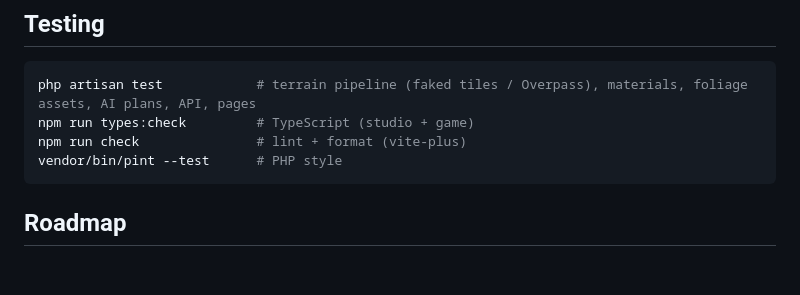
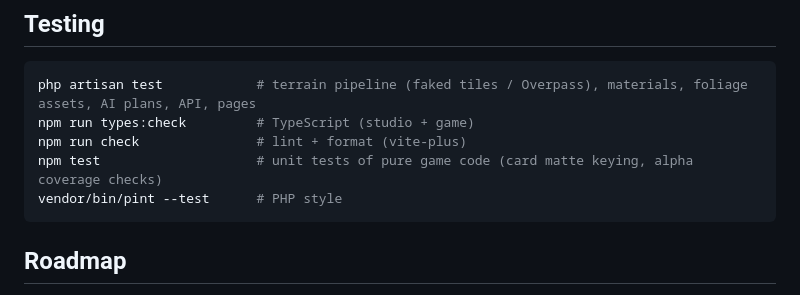
Before and after one commit to christianheidorn/waterways-game, a Markdown page: README.md, the part around the change. GitHub-like rendering; blank space fills up the shorter version.

Commit message:
WIP README: npm test
Co-Authored-By: Claude Opus 5.5 <noreply@anthropic.com>
Claude-Session: https://claude.ai/code/session_01HTv6yeDuFG4BVnCnzbubjm

````diff
--- a/README.md
+++ b/README.md
@@ -780,6 +780,7 @@ sample.
 php artisan test            # terrain pipeline (faked tiles / Overpass), materials, foliage assets, AI plans, API, pages
 npm run types:check         # TypeScript (studio + game)
 npm run check               # lint + format (vite-plus)
+npm test                    # unit tests of pure game code (card matte keying, alpha coverage checks)
 vendor/bin/pint --test      # PHP style
 ```
 
````
